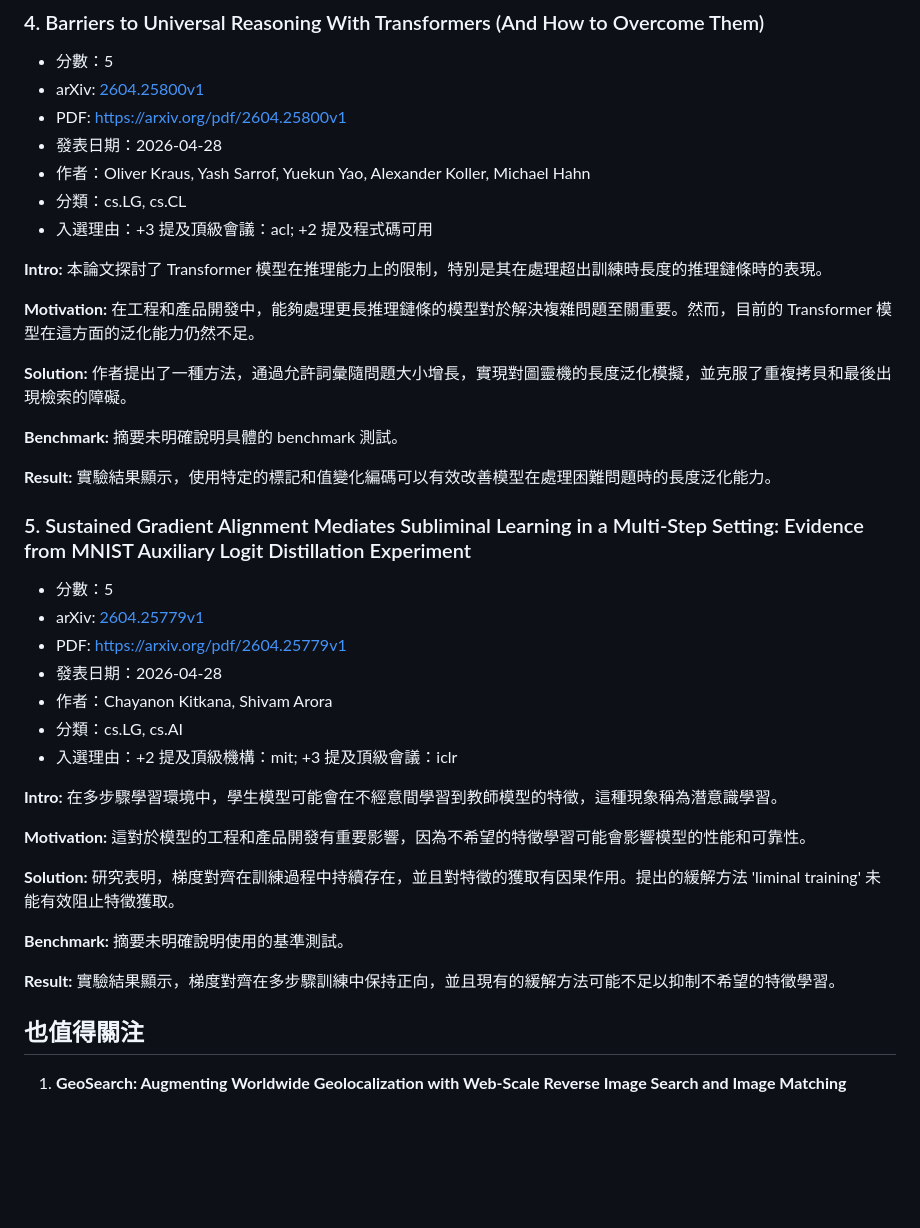
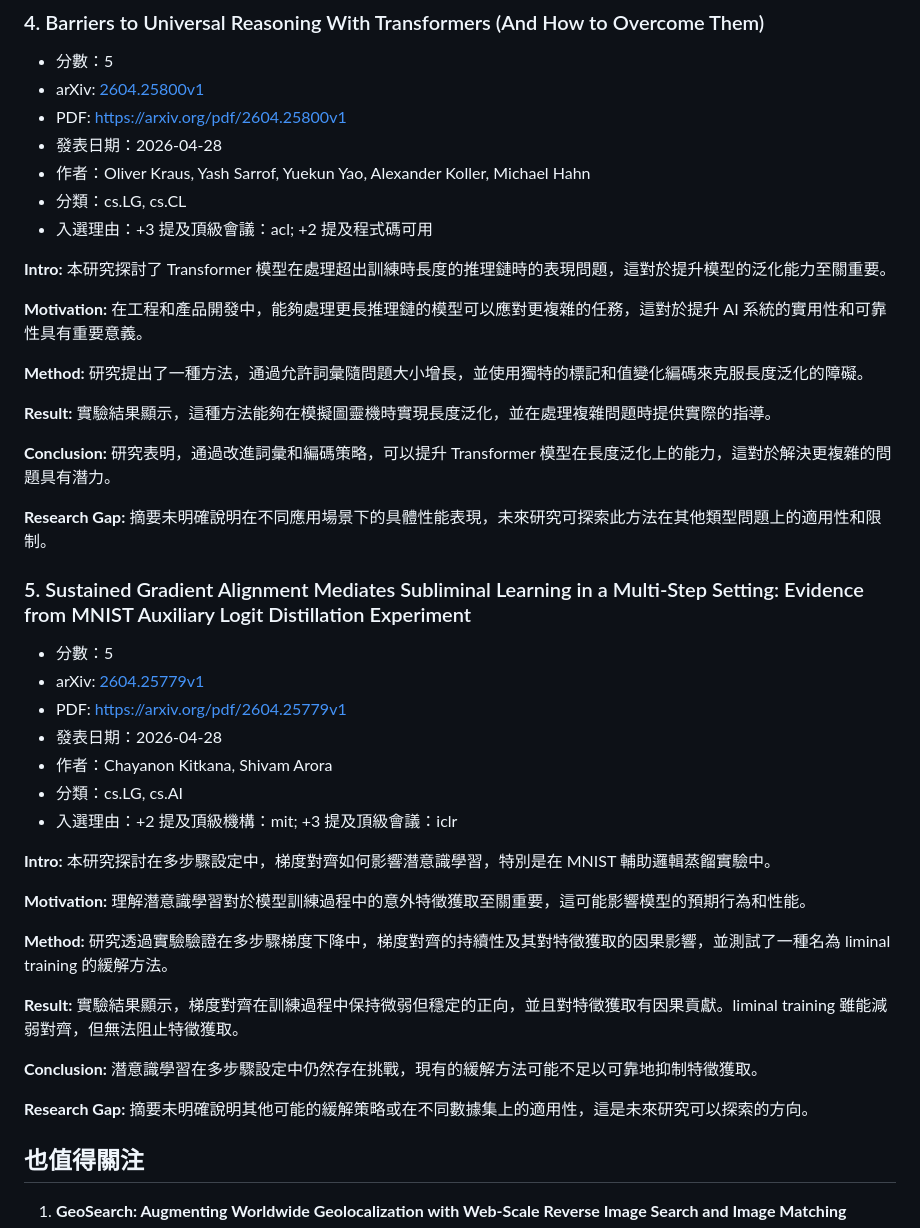
Before and after one commit to iamhenryhuang/Daily-AI-Paper-Digest, a Markdown page: reports/2026-04-29.md, the part around one of its changes. GitHub-like rendering; blank space fills up the shorter version.

```diff
--- a/reports/2026-04-29.md
+++ b/reports/2026-04-29.md
@@ -77,15 +83,17 @@
 - 分類：cs.LG, cs.CL
 - 入選理由：+3 提及頂級會議：acl; +2 提及程式碼可用
 
-**Intro:** 本論文探討了 Transformer 模型在推理能力上的限制，特別是其在處理超出訓練時長度的推理鏈條時的表現。
+**Intro:** 本研究探討了 Transformer 模型在處理超出訓練時長度的推理鏈時的表現問題，這對於提升模型的泛化能力至關重要。
 
-**Motivation:** 在工程和產品開發中，能夠處理更長推理鏈條的模型對於解決複雜問題至關重要。然而，目前的 Transformer 模型在這方面的泛化能力仍然不足。
+**Motivation:** 在工程和產品開發中，能夠處理更長推理鏈的模型可以應對更複雜的任務，這對於提升 AI 系統的實用性和可靠性具有重要意義。
 
-**Solution:** 作者提出了一種方法，通過允許詞彙隨問題大小增長，實現對圖靈機的長度泛化模擬，並克服了重複拷貝和最後出現檢索的障礙。
+**Method:** 研究提出了一種方法，通過允許詞彙隨問題大小增長，並使用獨特的標記和值變化編碼來克服長度泛化的障礙。
 
-**Benchmark:** 摘要未明確說明具體的 benchmark 測試。
+**Result:** 實驗結果顯示，這種方法能夠在模擬圖靈機時實現長度泛化，並在處理複雜問題時提供實際的指導。
 
-**Result:** 實驗結果顯示，使用特定的標記和值變化編碼可以有效改善模型在處理困難問題時的長度泛化能力。
+**Conclusion:** 研究表明，通過改進詞彙和編碼策略，可以提升 Transformer 模型在長度泛化上的能力，這對於解決更複雜的問題具有潛力。
+
+**Research Gap:** 摘要未明確說明在不同應用場景下的具體性能表現，未來研究可探索此方法在其他類型問題上的適用性和限制。
 
 ### 5. Sustained Gradient Alignment Mediates Subliminal Learning in a Multi-Step Setting: Evidence from MNIST Auxiliary Logit Distillation Experiment
 
@@ -97,15 +105,17 @@
 - 分類：cs.LG, cs.AI
 - 入選理由：+2 提及頂級機構：mit; +3 提及頂級會議：iclr
 
-**Intro:** 在多步驟學習環境中，學生模型可能會在不經意間學習到教師模型的特徵，這種現象稱為潛意識學習。
+**Intro:** 本研究探討在多步驟設定中，梯度對齊如何影響潛意識學習，特別是在 MNIST 輔助邏輯蒸餾實驗中。
 
-**Motivation:** 這對於模型的工程和產品開發有重要影響，因為不希望的特徵學習可能會影響模型的性能和可靠性。
+**Motivation:** 理解潛意識學習對於模型訓練過程中的意外特徵獲取至關重要，這可能影響模型的預期行為和性能。
 
-**Solution:** 研究表明，梯度對齊在訓練過程中持續存在，並且對特徵的獲取有因果作用。提出的緩解方法 'liminal training' 未能有效阻止特徵獲取。
+**Method:** 研究透過實驗驗證在多步驟梯度下降中，梯度對齊的持續性及其對特徵獲取的因果影響，並測試了一種名為 liminal training 的緩解方法。
 
-**Benchmark:** 摘要未明確說明使用的基準測試。
+**Result:** 實驗結果顯示，梯度對齊在訓練過程中保持微弱但穩定的正向，並且對特徵獲取有因果貢獻。liminal training 雖能減弱對齊，但無法阻止特徵獲取。
 
-**Result:** 實驗結果顯示，梯度對齊在多步驟訓練中保持正向，並且現有的緩解方法可能不足以抑制不希望的特徵學習。
+**Conclusion:** 潛意識學習在多步驟設定中仍然存在挑戰，現有的緩解方法可能不足以可靠地抑制特徵獲取。
+
+**Research Gap:** 摘要未明確說明其他可能的緩解策略或在不同數據集上的適用性，這是未來研究可以探索的方向。
 
 ## 也值得關注
 
```
Also changed, not shown: other parts of reports/2026-04-29.md (+21 -15 lines).
